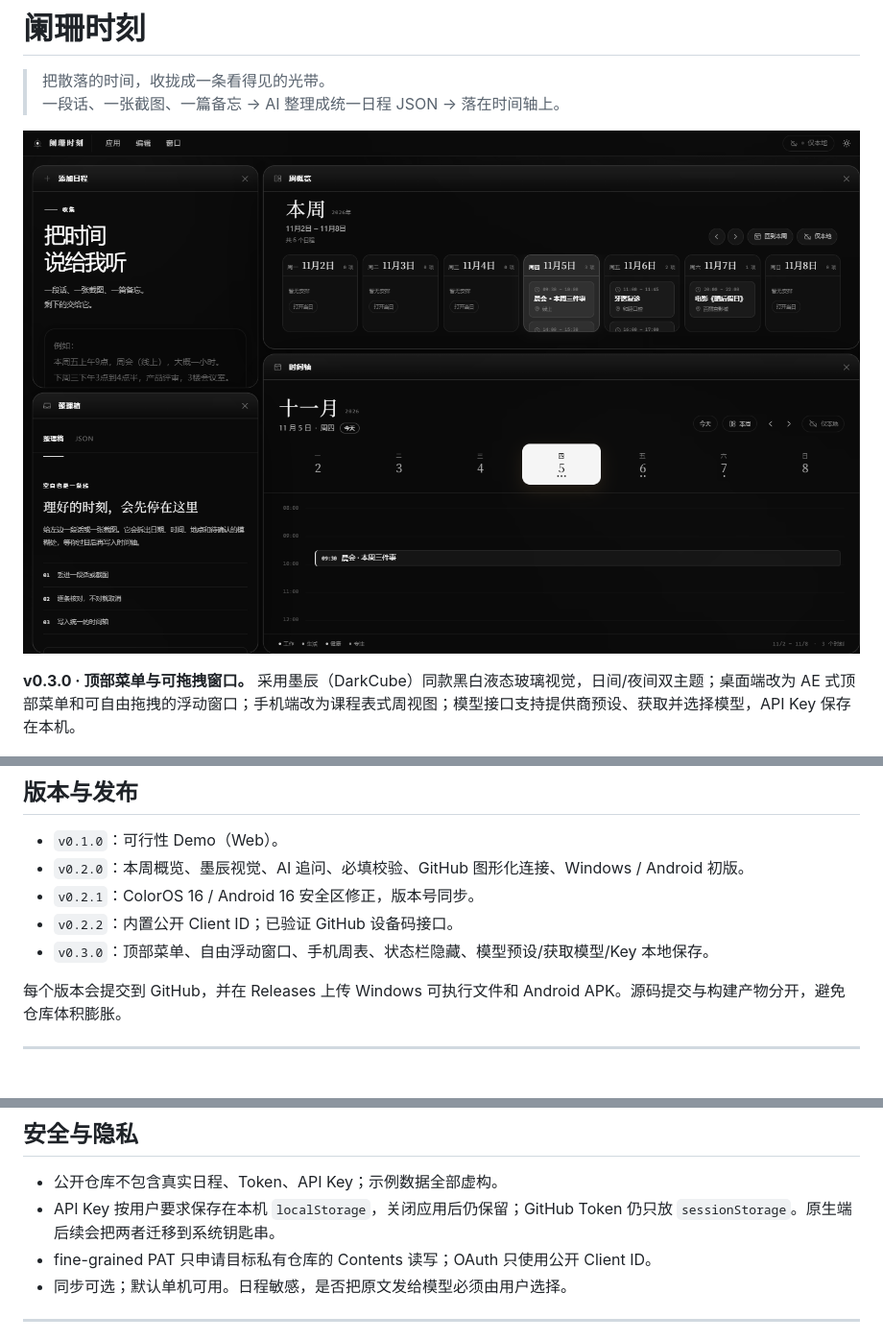
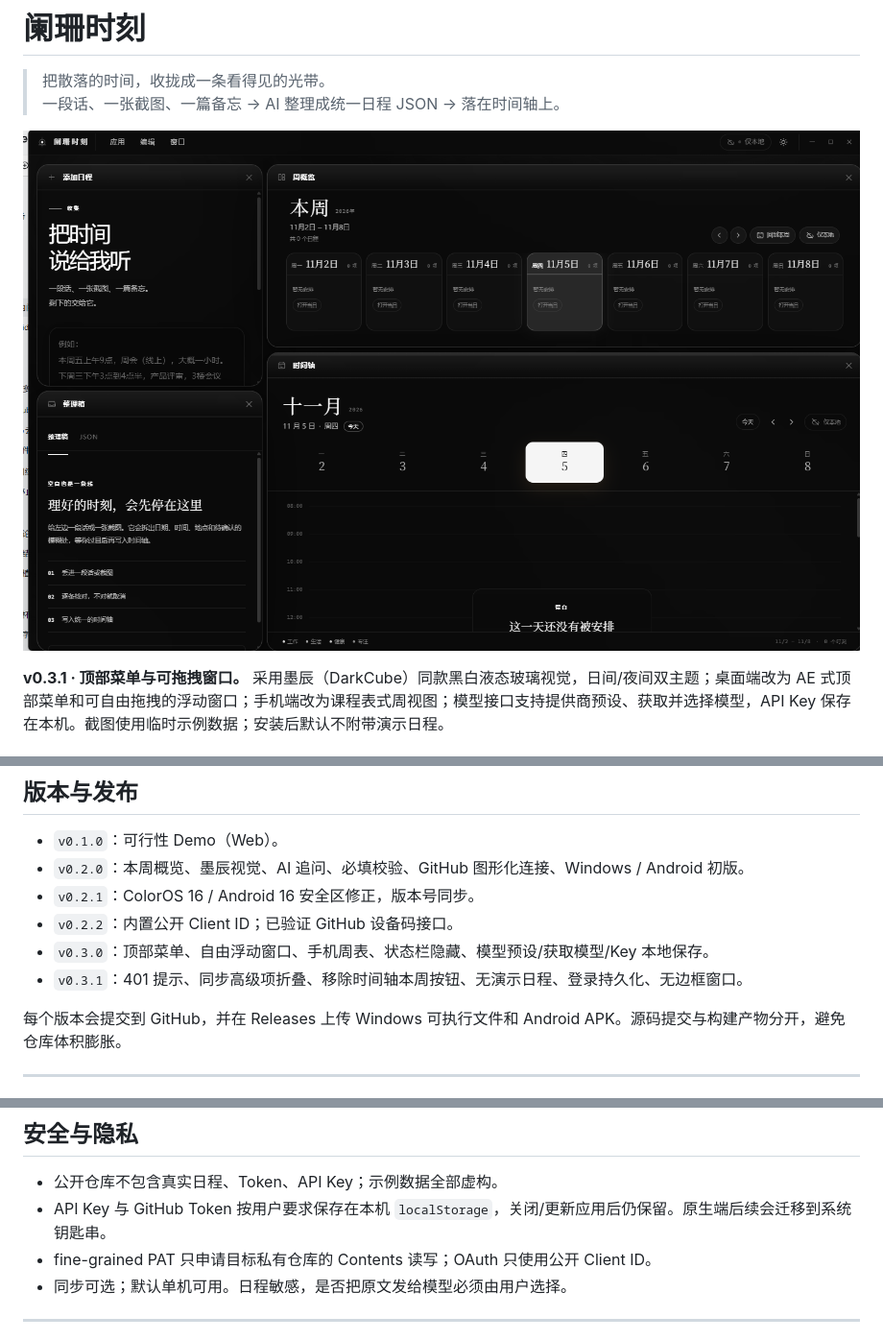
Before and after one commit to sinsine/lanshan-moments, a Markdown page: README.md, 3 parts joined by grey strips. Shown at 96% size. GitHub-like rendering; pictures changed too: docs/assets/v0.3/desktop.png.

```diff
--- a/README.md
+++ b/README.md
@@ -5,7 +5,7 @@
 
 ![桌面端：顶部菜单与浮动窗口](./docs/assets/v0.3/desktop.png)
 
-**v0.3.0 · 顶部菜单与可拖拽窗口。** 采用墨辰（DarkCube）同款黑白液态玻璃视觉，日间/夜间双主题；桌面端改为 AE 式顶部菜单和可自由拖拽的浮动窗口；手机端改为课程表式周视图；模型接口支持提供商预设、获取并选择模型，API Key 保存在本机。
+**v0.3.1 · 顶部菜单与可拖拽窗口。** 采用墨辰（DarkCube）同款黑白液态玻璃视觉，日间/夜间双主题；桌面端改为 AE 式顶部菜单和可自由拖拽的浮动窗口；手机端改为课程表式周视图；模型接口支持提供商预设、获取并选择模型，API Key 保存在本机。截图使用临时示例数据；安装后默认不附带演示日程。
 
 <p>
   <img src="./docs/assets/v0.3/mobile-week.png" alt="手机端周表" width="300" />
@@ -197,6 +197,7 @@ VITE_GITHUB_CLIENT_ID=Iv1.xxxxxxxx
 - `v0.2.1`：ColorOS 16 / Android 16 安全区修正，版本号同步。
 - `v0.2.2`：内置公开 Client ID；已验证 GitHub 设备码接口。
 - `v0.3.0`：顶部菜单、自由浮动窗口、手机周表、状态栏隐藏、模型预设/获取模型/Key 本地保存。
+- `v0.3.1`：401 提示、同步高级项折叠、移除时间轴本周按钮、无演示日程、登录持久化、无边框窗口。
 
 每个版本会提交到 GitHub，并在 Releases 上传 Windows 可执行文件和 Android APK。源码提交与构建产物分开，避免仓库体积膨胀。
 
@@ -215,7 +216,7 @@ VITE_GITHUB_CLIENT_ID=Iv1.xxxxxxxx
 ## 安全与隐私
 
 - 公开仓库不包含真实日程、Token、API Key；示例数据全部虚构。
-- API Key 按用户要求保存在本机 `localStorage`，关闭应用后仍保留；GitHub Token 仍只放 `sessionStorage`。原生端后续会把两者迁移到系统钥匙串。
+- API Key 与 GitHub Token 按用户要求保存在本机 `localStorage`，关闭/更新应用后仍保留。原生端后续会迁移到系统钥匙串。
 - fine-grained PAT 只申请目标私有仓库的 Contents 读写；OAuth 只使用公开 Client ID。
 - 同步可选；默认单机可用。日程敏感，是否把原文发给模型必须由用户选择。
 
```
Also changed, not shown: docs/github-oauth-setup.md (+1 -1 lines), docs/releases/v0.3.1.md (added, +14 -0 lines), 15 other files.
